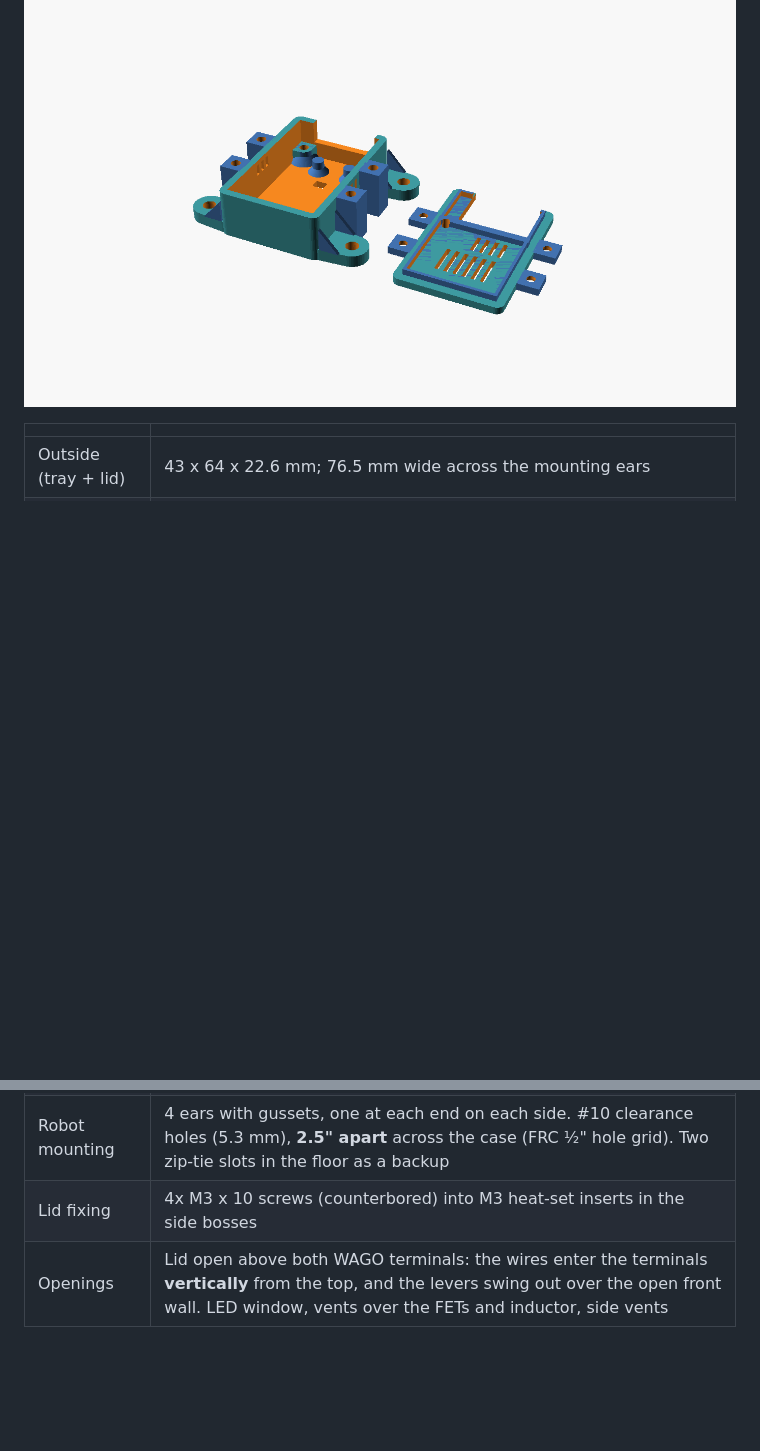
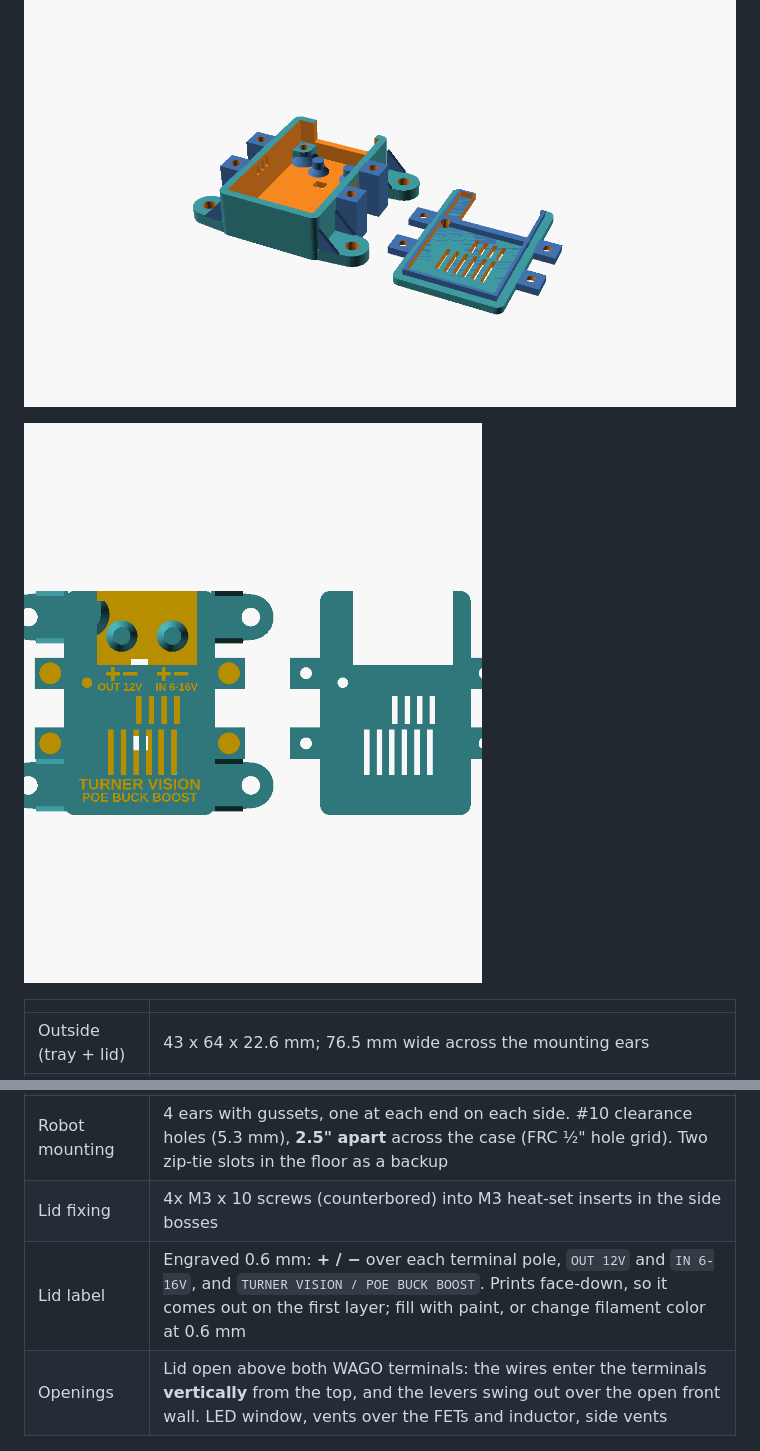
Before and after one commit to wifijt/POE-Power-buck, a Markdown page: enclosure/README.md, 2 parts joined by grey strips. Drawn GitHub-style; pictures changed too: docs/case_lid_label.png (added), docs/case_print_layout.png; blank space fills up the shorter version.

Commit message:
Case lid: engraved polarity marks, terminal names and branding
+/- marks sit directly behind each WAGO opening, over the poles (OUT: VOUT
at board x 10.4, GND at 15.4; IN: VIN at 24.9, GND_IN at 29.9), with
"OUT 12V" / "IN 6-16V" below and "TURNER VISION / POE BUCK BOOST" at the
back. FET vent group moved back 2 mm to make room. Replaces "12V PoE".

Co-Authored-By: Claude Opus 5.5 <noreply@anthropic.com>
Claude-Session: https://claude.ai/code/session_015saaECZ3ZXNcue8ZbAJvbz

```diff
--- a/enclosure/README.md
+++ b/enclosure/README.md
@@ -4,6 +4,8 @@ A tough two-piece PETG case for the 36 x 57 mm board (with mounting holes). The
 onto three beefy standoffs in the tray, and the lid is held on with four M3 screws.
 
 ![print layout](../docs/case_print_layout.png)
+
+![lid label, assembled, top view](../docs/case_lid_label.png)
 
 | | |
 |---|---|
@@ -13,6 +15,7 @@ onto three beefy standoffs in the tray, and the lid is held on with four M3 scre
 | Terminal support | 2 pillars under the WAGO terminals, 0.15 mm below the board. Pushing a lever or a wire presses the board onto them instead of bending it |
 | Robot mounting | 4 ears with gussets, one at each end on each side. #10 clearance holes (5.3 mm), **2.5" apart** across the case (FRC ½" hole grid). Two zip-tie slots in the floor as a backup |
 | Lid fixing | 4x M3 x 10 screws (counterbored) into M3 heat-set inserts in the side bosses |
+| Lid label | Engraved 0.6 mm: **+ / −** over each terminal pole, `OUT 12V` and `IN 6-16V`, and `TURNER VISION / POE BUCK BOOST`. Prints face-down, so it comes out on the first layer; fill with paint, or change filament color at 0.6 mm |
 | Openings | Lid open above both WAGO terminals: the wires enter the terminals **vertically** from the top, and the levers swing out over the open front wall. LED window, vents over the FETs and inductor, side vents |
 
 ## Files
```
Also changed, not shown: 2 other files.
